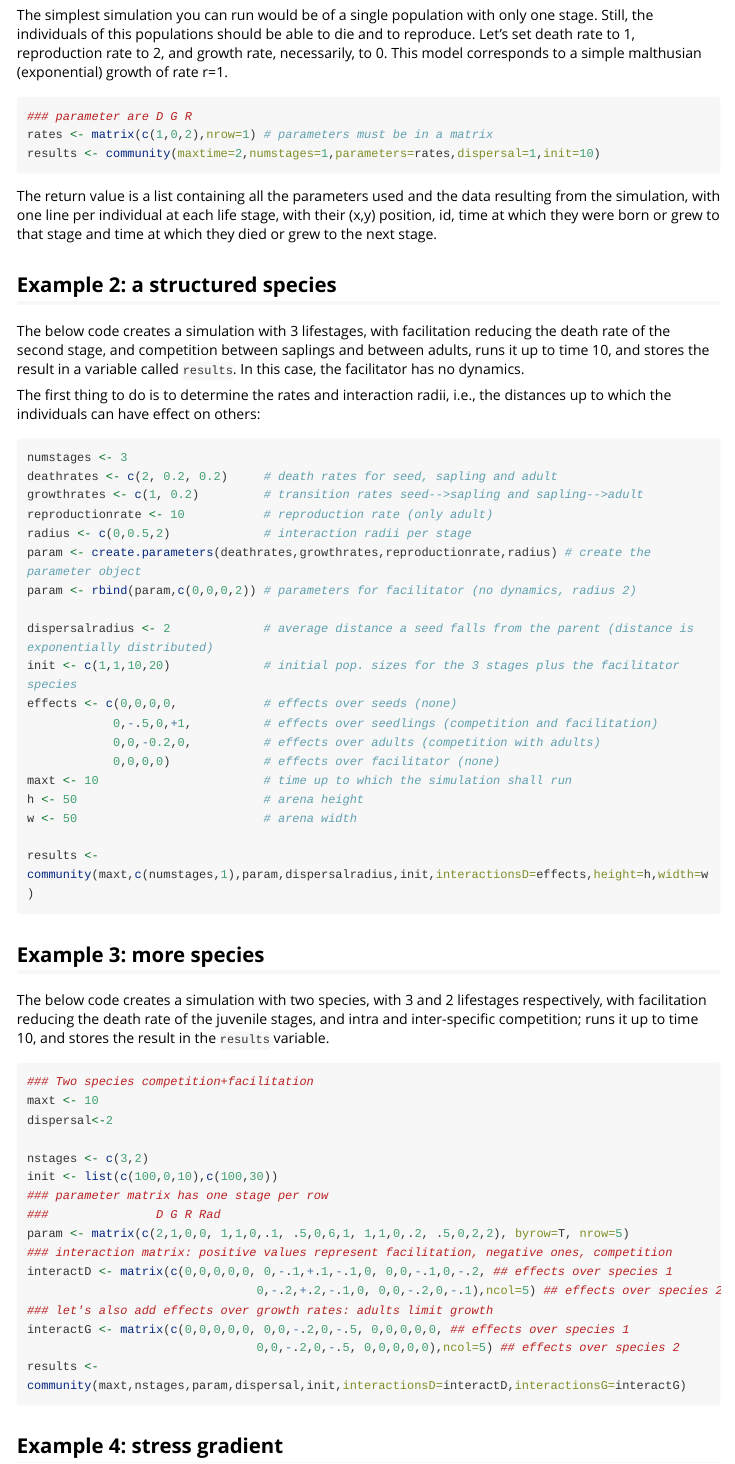
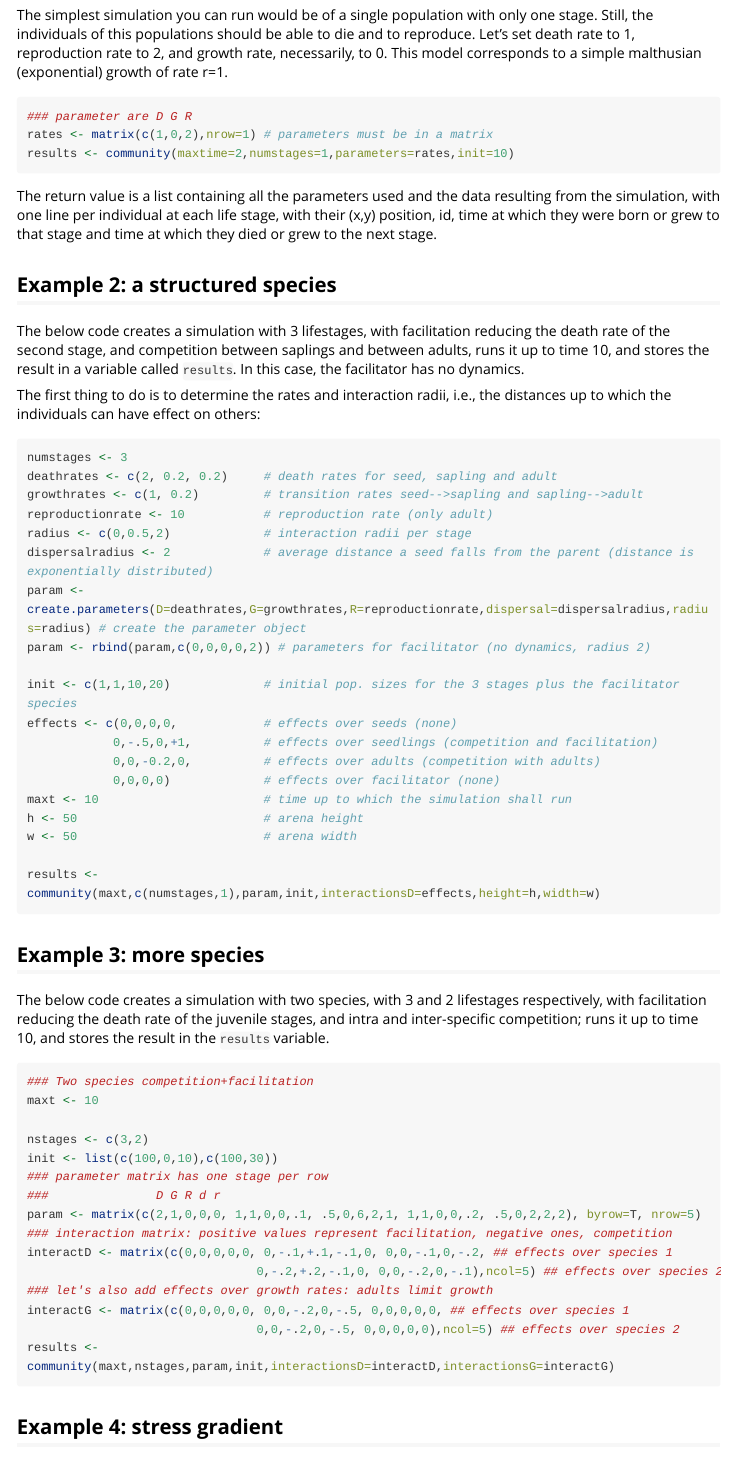
Before and after one commit to Lobz/facilitation, an R Markdown document (vignettes/facilitation.Rmd): the page in a window 1100 px wide, from 700 px down. Rendered offline with R 4.5, knitr and Pandoc, with nearby package versions; long lines of code are wrapped.

Commit message:
fixed vignette

````diff
--- a/vignettes/facilitation.Rmd
+++ b/vignettes/facilitation.Rmd
@@ -42,7 +42,7 @@ corresponds to a simple malthusian (exponential) growth of rate r=1.
 ```r
 ### parameter are D G R
 rates <- matrix(c(1,0,2),nrow=1) # parameters must be in a matrix
-results <- community(maxtime=2,numstages=1,parameters=rates,dispersal=1,init=10)
+results <- community(maxtime=2,numstages=1,parameters=rates,init=10)
 ```
 The return value is a list containing all the parameters used and the data resulting from the simulation, with one line per individual at each life stage, with their (x,y) position, id, time at which they were born or grew to that stage and time at which they died or grew to the next stage.
 
@@ -59,10 +59,10 @@ deathrates <- c(2, 0.2, 0.2)     # death rates for seed, sapling and adult
 growthrates <- c(1, 0.2)         # transition rates seed-->sapling and sapling-->adult
 reproductionrate <- 10           # reproduction rate (only adult)
 radius <- c(0,0.5,2)             # interaction radii per stage
-param <- create.parameters(deathrates,growthrates,reproductionrate,radius) # create the parameter object
-param <- rbind(param,c(0,0,0,2)) # parameters for facilitator (no dynamics, radius 2)
+dispersalradius <- 2	         # average distance a seed falls from the parent (distance is exponentially distributed)
+param <- create.parameters(D=deathrates,G=growthrates,R=reproductionrate,dispersal=dispersalradius,radius=radius) # create the parameter object
+param <- rbind(param,c(0,0,0,0,2)) # parameters for facilitator (no dynamics, radius 2)
 
-dispersalradius <- 2	         # average distance a seed falls from the parent (distance is exponentially distributed)
 init <- c(1,1,10,20)             # initial pop. sizes for the 3 stages plus the facilitator species
 effects <- c(0,0,0,0,            # effects over seeds (none)
             0,-.5,0,+1,          # effects over seedlings (competition and facilitation)
@@ -73,7 +73,7 @@ h <- 50                          # arena height
 w <- 50                          # arena width
 
 results <-
-community(maxt,c(numstages,1),param,dispersalradius,init,interactionsD=effects,height=h,width=w)
+community(maxt,c(numstages,1),param,init,interactionsD=effects,height=h,width=w)
 ```
 ## Example 3: more species
 The below code creates a simulation with two species, with 3 and 2 lifestages respectively, with facilitation reducing the death rate of the juvenile stages, and intra and inter-specific competition; runs it up to time 10, and stores the result in the `results` variable.
@@ -81,13 +81,12 @@ The below code creates a simulation with two species, with 3 and 2 lifestages re
 ```r
 ### Two species competition+facilitation
 maxt <- 10
-dispersal<-2
 
 nstages <- c(3,2)
 init <- list(c(100,0,10),c(100,30))
 ### parameter matrix has one stage per row
-###               D G R Rad
-param <- matrix(c(2,1,0,0, 1,1,0,.1, .5,0,6,1, 1,1,0,.2, .5,0,2,2), byrow=T, nrow=5)
+###               D G R d r
+param <- matrix(c(2,1,0,0,0, 1,1,0,0,.1, .5,0,6,2,1, 1,1,0,0,.2, .5,0,2,2,2), byrow=T, nrow=5)
 ### interaction matrix: positive values represent facilitation, negative ones, competition
 interactD <- matrix(c(0,0,0,0,0, 0,-.1,+.1,-.1,0, 0,0,-.1,0,-.2, ## effects over species 1
                                 0,-.2,+.2,-.1,0, 0,0,-.2,0,-.1),ncol=5) ## effects over species 2
@@ -95,7 +94,7 @@ interactD <- matrix(c(0,0,0,0,0, 0,-.1,+.1,-.1,0, 0,0,-.1,0,-.2, ## effects over
 interactG <- matrix(c(0,0,0,0,0, 0,0,-.2,0,-.5, 0,0,0,0,0, ## effects over species 1
                                 0,0,-.2,0,-.5, 0,0,0,0,0),ncol=5) ## effects over species 2
 results <-
-community(maxt,nstages,param,dispersal,init,interactionsD=interactD,interactionsG=interactG)
+community(maxt,nstages,param,init,interactionsD=interactD,interactionsG=interactG)
 ```
 
 ## Example 4: stress gradient
````
Also changed, not shown: R/RcppExports.R (+1 -1 lines), vignettes/facilitation.Rmd (4 more changed lines), 1 other file.
